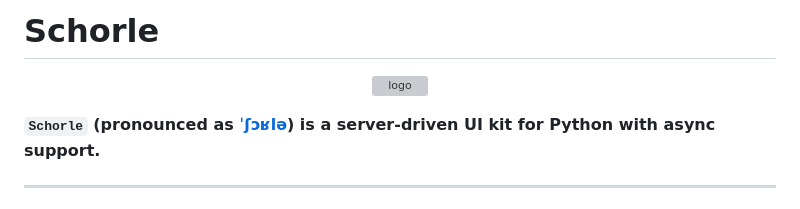
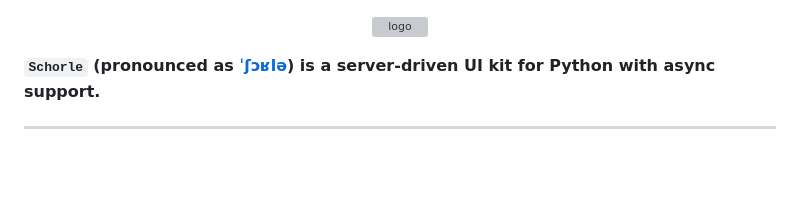
Before and after one commit to renardeinside/schorle, a Markdown page: README.md, the part around the change. Drawn GitHub-style; blank space fills up the shorter version; grey boxes are pictures that could not be loaded.

Commit message:
remove duplicated title from readme

```diff
--- a/README.md
+++ b/README.md
@@ -1,5 +1,3 @@
-# Schorle
-
 <p align="center">
     <img src="https://raw.githubusercontent.com/renardeinside/schorle/main/raw/with_text.svg" class="align-center" height="150" alt="logo" />
 </p>
```
